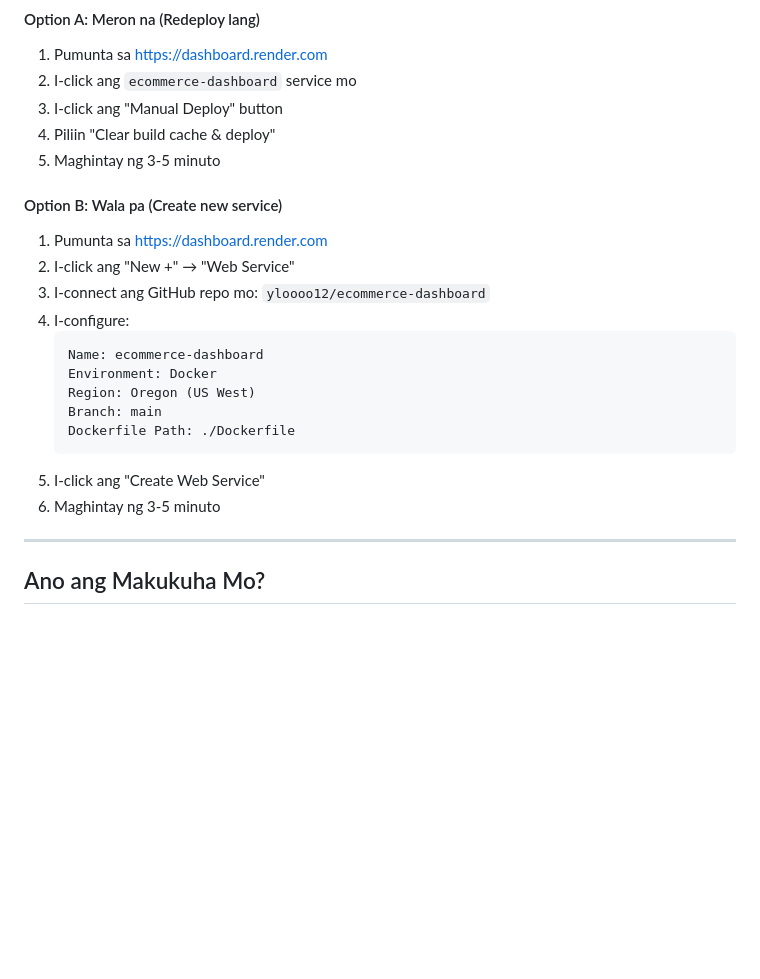
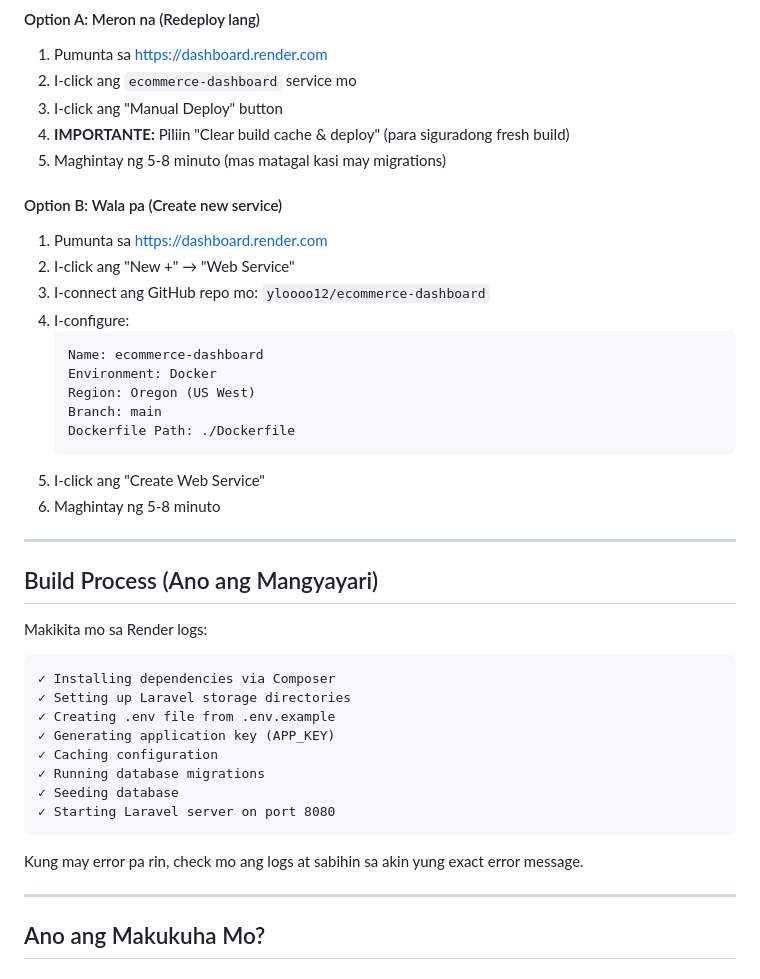
Before and after one commit to jayloreyes56-ui/ecommerce-dashboard, a Markdown page: DEPLOY-NGAYON.md, the part around one of its changes. Drawn GitHub-style; blank space fills up the shorter version.

````diff
--- a/DEPLOY-NGAYON.md
+++ b/DEPLOY-NGAYON.md
@@ -39,8 +60,8 @@ Status: Successfully pushed
 1. Pumunta sa https://dashboard.render.com
 2. I-click ang `ecommerce-dashboard` service mo
 3. I-click ang "Manual Deploy" button
-4. Piliin "Clear build cache & deploy"
-5. Maghintay ng 3-5 minuto
+4. **IMPORTANTE:** Piliin "Clear build cache & deploy" (para siguradong fresh build)
+5. Maghintay ng 5-8 minuto (mas matagal kasi may migrations)
 
 #### Option B: Wala pa (Create new service)
 1. Pumunta sa https://dashboard.render.com
@@ -55,7 +76,25 @@ Status: Successfully pushed
    Dockerfile Path: ./Dockerfile
    ```
 5. I-click ang "Create Web Service"
-6. Maghintay ng 3-5 minuto
+6. Maghintay ng 5-8 minuto
+
+---
+
+## Build Process (Ano ang Mangyayari)
+
+Makikita mo sa Render logs:
+```
+✓ Installing dependencies via Composer
+✓ Setting up Laravel storage directories
+✓ Creating .env file from .env.example
+✓ Generating application key (APP_KEY)
+✓ Caching configuration
+✓ Running database migrations
+✓ Seeding database
+✓ Starting Laravel server on port 8080
+```
+
+Kung may error pa rin, check mo ang logs at sabihin sa akin yung exact error message.
 
 ---
 
````
Also changed, not shown: other parts of DEPLOY-NGAYON.md (+67 -20 lines).
